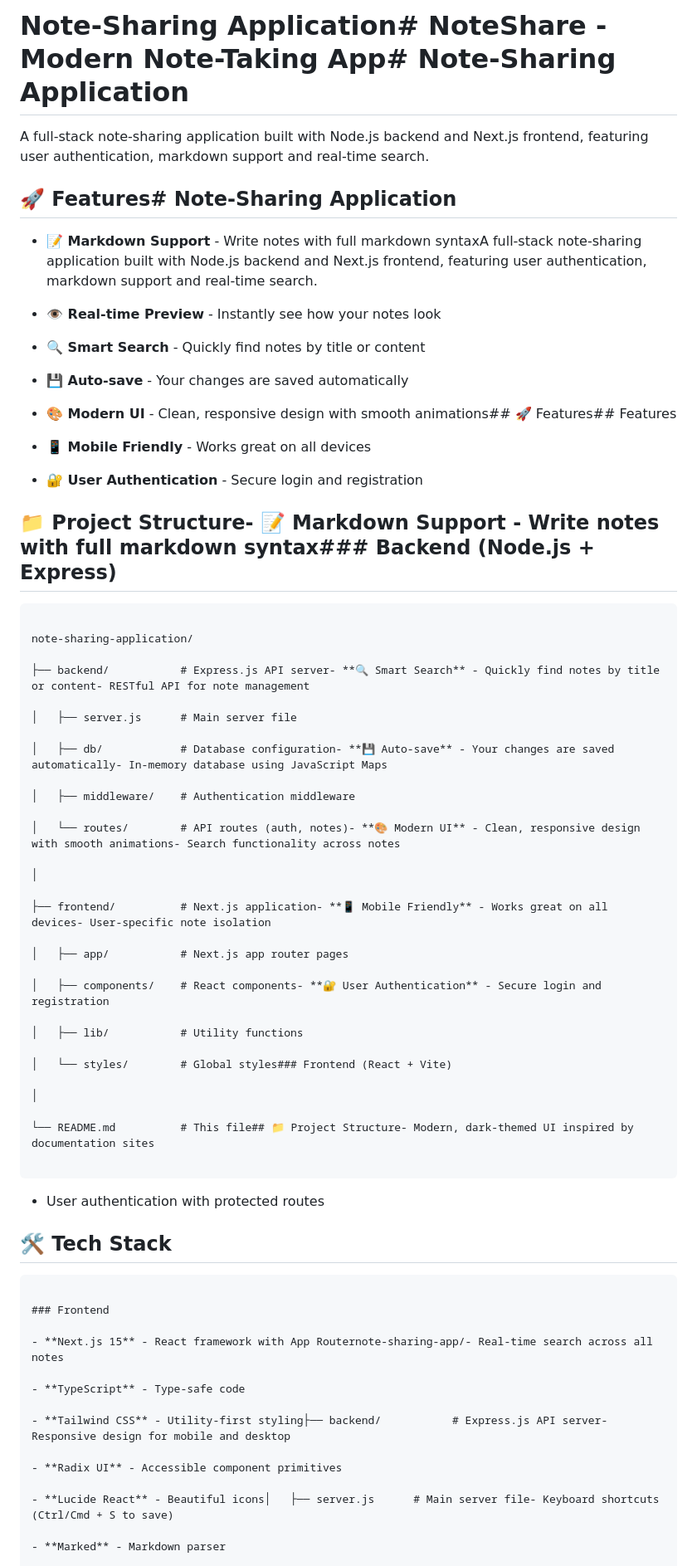
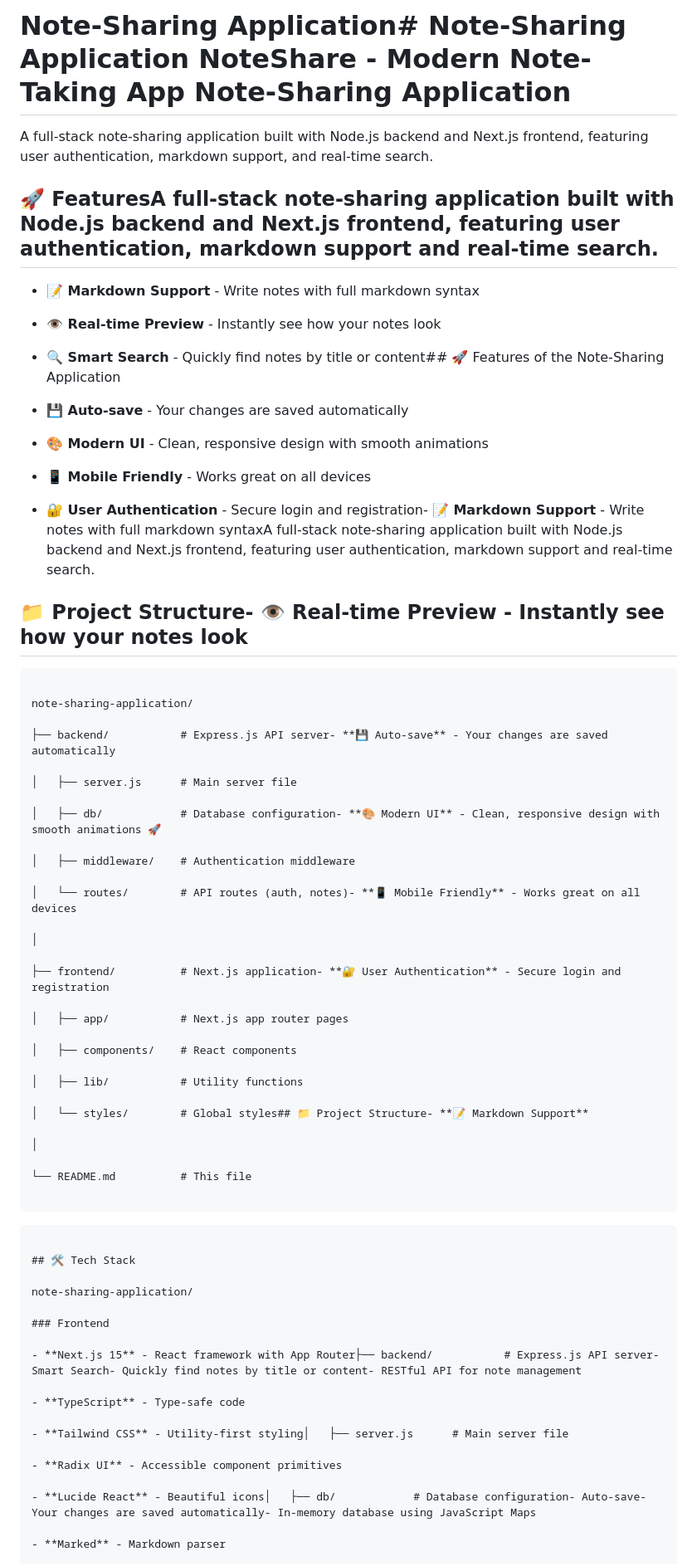
Before and after one commit to MariamW20/Note-Sharing-Application, a Markdown page: README.md, the part around one of its changes. Shown at 83% size. Drawn GitHub-style.

````diff
--- a/README.md
+++ b/README.md
@@ -1,84 +1,84 @@
-# Note-Sharing Application# NoteShare - Modern Note-Taking App# Note-Sharing Application
+# Note-Sharing Application# Note-Sharing Application NoteShare - Modern Note-Taking App Note-Sharing Application
 
 
 
-A full-stack note-sharing application built with Node.js backend and Next.js frontend, featuring user authentication, markdown support and real-time search.
+A full-stack note-sharing application built with Node.js backend and Next.js frontend, featuring user authentication, markdown support, and real-time search.
 
 
 
-## 🚀 Features# Note-Sharing Application
+## 🚀 FeaturesA full-stack note-sharing application built with Node.js backend and Next.js frontend, featuring user authentication, markdown support and real-time search.
 
 
 
-- **📝 Markdown Support** - Write notes with full markdown syntaxA full-stack note-sharing application built with Node.js backend and Next.js frontend, featuring user authentication, markdown support and real-time search.
+- **📝 Markdown Support** - Write notes with full markdown syntax
 
 - **👁️ Real-time Preview** - Instantly see how your notes look
 
-- **🔍 Smart Search** - Quickly find notes by title or content
+- **🔍 Smart Search** - Quickly find notes by title or content## 🚀 Features of the Note-Sharing Application
 
 - **💾 Auto-save** - Your changes are saved automatically
 
-- **🎨 Modern UI** - Clean, responsive design with smooth animations## 🚀 Features## Features
+- **🎨 Modern UI** - Clean, responsive design with smooth animations
 
 - **📱 Mobile Friendly** - Works great on all devices
 
-- **🔐 User Authentication** - Secure login and registration
+- **🔐 User Authentication** - Secure login and registration- **📝 Markdown Support** - Write notes with full markdown syntaxA full-stack note-sharing application built with Node.js backend and Next.js frontend, featuring user authentication, markdown support and real-time search.
 
 
 
-## 📁 Project Structure- **📝 Markdown Support** - Write notes with full markdown syntax### Backend (Node.js + Express)
+## 📁 Project Structure- **👁️ Real-time Preview** - Instantly see how your notes look
 
 
 
-```- **👁️ Real-time Preview** - Instantly see how your notes look- JWT-based authentication (register/login)
+```- **🔍 Smart Search** - Quickly find notes by title or content
 
 note-sharing-application/
 
-├── backend/           # Express.js API server- **🔍 Smart Search** - Quickly find notes by title or content- RESTful API for note management
+├── backend/           # Express.js API server- **💾 Auto-save** - Your changes are saved automatically
 
 │   ├── server.js      # Main server file
 
-│   ├── db/            # Database configuration- **💾 Auto-save** - Your changes are saved automatically- In-memory database using JavaScript Maps
+│   ├── db/            # Database configuration- **🎨 Modern UI** - Clean, responsive design with smooth animations 🚀
 
 │   ├── middleware/    # Authentication middleware
 
-│   └── routes/        # API routes (auth, notes)- **🎨 Modern UI** - Clean, responsive design with smooth animations- Search functionality across notes
+│   └── routes/        # API routes (auth, notes)- **📱 Mobile Friendly** - Works great on all devices
 
 │
 
-├── frontend/          # Next.js application- **📱 Mobile Friendly** - Works great on all devices- User-specific note isolation
+├── frontend/          # Next.js application- **🔐 User Authentication** - Secure login and registration
 
 │   ├── app/           # Next.js app router pages
 
-│   ├── components/    # React components- **🔐 User Authentication** - Secure login and registration
+│   ├── components/    # React components
 
 │   ├── lib/           # Utility functions
 
-│   └── styles/        # Global styles### Frontend (React + Vite)
+│   └── styles/        # Global styles## 📁 Project Structure- **📝 Markdown Support**
 
 │
 
-└── README.md          # This file## 📁 Project Structure- Modern, dark-themed UI inspired by documentation sites
+└── README.md          # This file
 
 ```
 
-- User authentication with protected routes
+```- **👁️ Real-time Preview** - Instantly see how your notes look- JWT-based authentication (register/login)
 
 ## 🛠️ Tech Stack
 
-```- Rich markdown editor with live preview
+note-sharing-application/
 
 ### Frontend
 
-- **Next.js 15** - React framework with App Routernote-sharing-app/- Real-time search across all notes
+- **Next.js 15** - React framework with App Router├── backend/           # Express.js API server- Smart Search- Quickly find notes by title or content- RESTful API for note management
 
 - **TypeScript** - Type-safe code
 
-- **Tailwind CSS** - Utility-first styling├── backend/           # Express.js API server- Responsive design for mobile and desktop
+- **Tailwind CSS** - Utility-first styling│   ├── server.js      # Main server file
 
 - **Radix UI** - Accessible component primitives
 
-- **Lucide React** - Beautiful icons│   ├── server.js      # Main server file- Keyboard shortcuts (Ctrl/Cmd + S to save)
+- **Lucide React** - Beautiful icons│   ├── db/            # Database configuration- Auto-save- Your changes are saved automatically- In-memory database using JavaScript Maps
 
 - **Marked** - Markdown parser
 
````
Also changed, not shown: other parts of README.md (+183 -19 lines).
